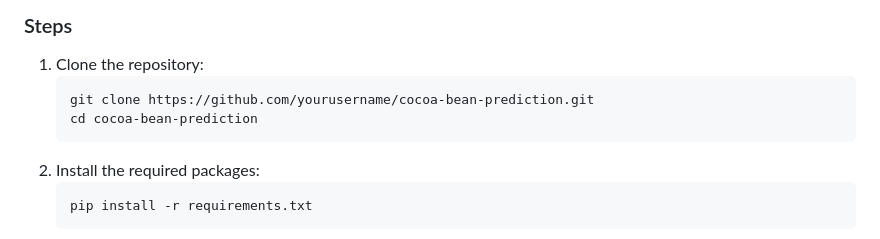
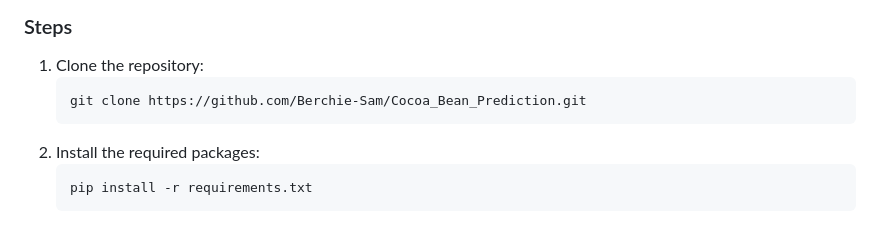
Before and after one commit to Berchie-Sam/Cocoa_Bean_Prediction, a Markdown page: README.md, the part around the change. GitHub-like rendering.

Commit message:
modified documentation

````diff
--- a/README.md
+++ b/README.md
@@ -96,8 +96,7 @@ The `assets` folder is used to store images and other resources that maybe be im
 ### Steps
 1. Clone the repository:
     ```bash
-    git clone https://github.com/yourusername/cocoa-bean-prediction.git
-    cd cocoa-bean-prediction
+    git clone https://github.com/Berchie-Sam/Cocoa_Bean_Prediction.git
     ```
 2. Install the required packages:
     ```bash
````
